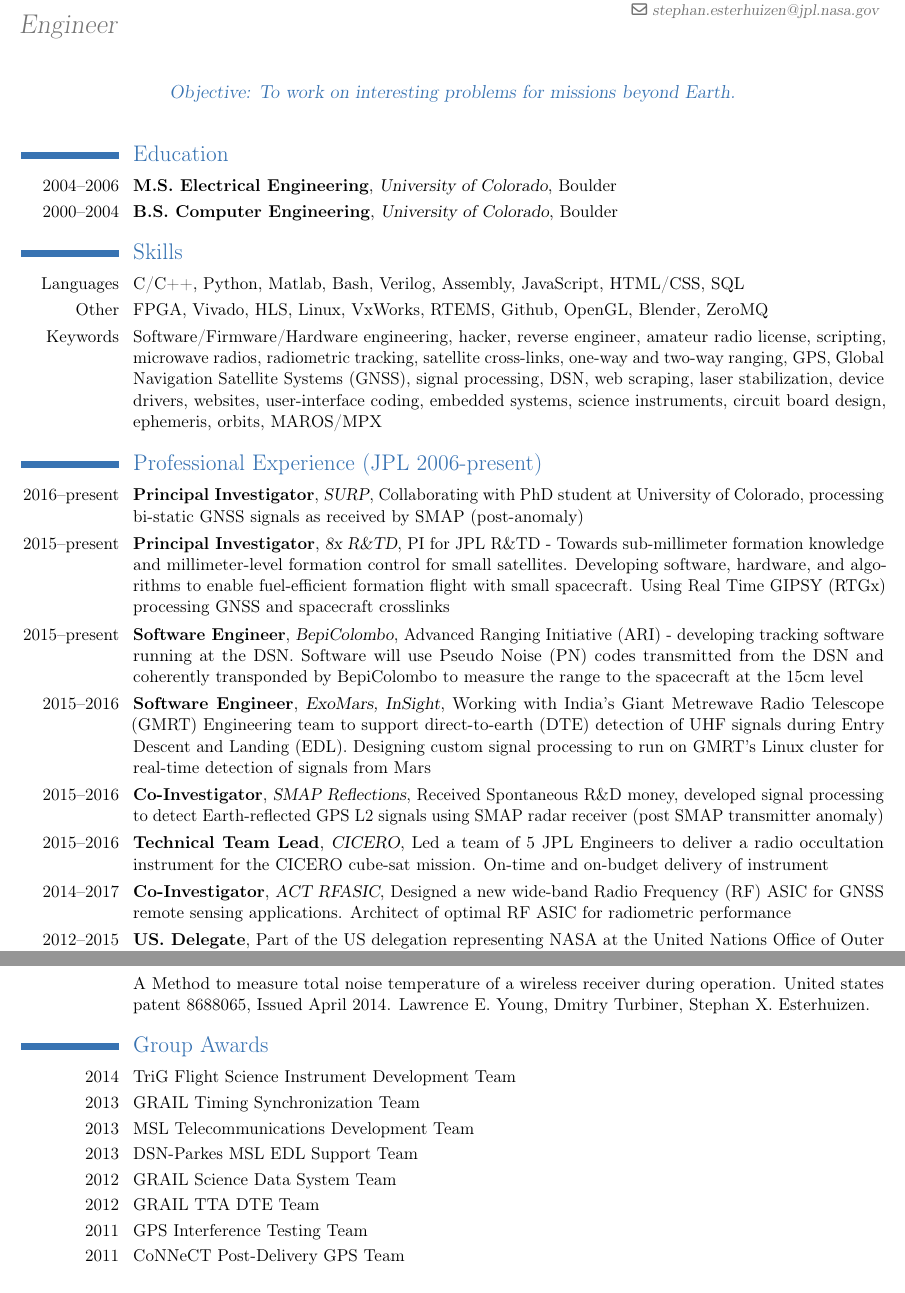
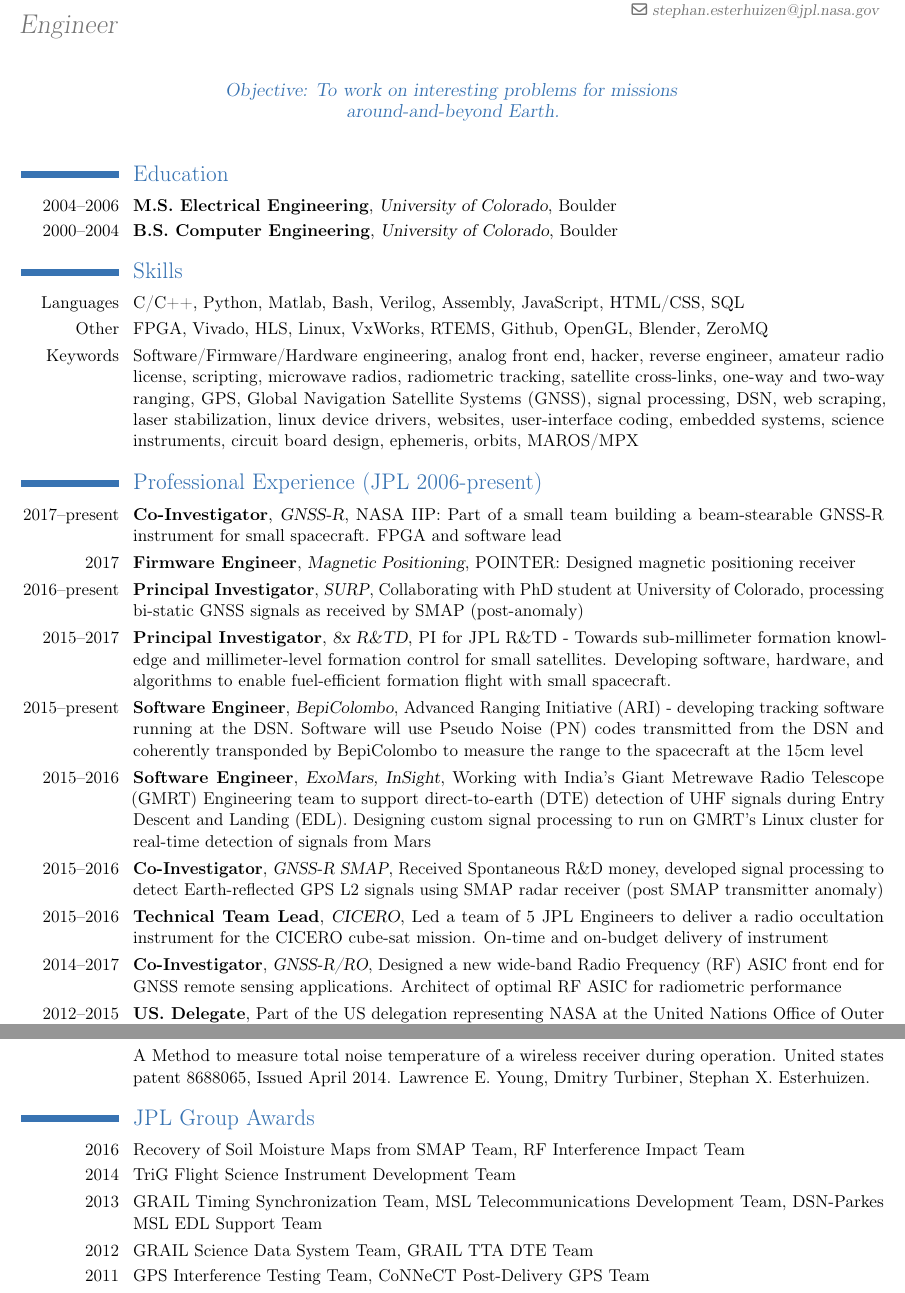
Before and after one commit to esterhui/resume, a LaTeX CV (cv.tex): two parts of pages 1 and 2 of 2, joined at a grey line, cut so that both start at the same text. Compiled offline with pdfLaTeX.

Commit message:
Updated with recent work

```diff
--- a/cv.tex
+++ b/cv.tex
@@ -17,7 +17,7 @@
 \email{stephan.esterhuizen@jpl.nasa.gov}
 \extrainfo{}
 %\photo[50pt]{photo.png}
-\quote{Objective: To work on interesting problems for missions beyond Earth.}
+\quote{Objective: To work on interesting problems for missions around-and-beyond Earth.}
 \makeatletter
 \renewcommand*{\bibliographyitemlabel}{\@biblabel{\arabic{enumiv}}}
 \makeatother
@@ -35,23 +35,25 @@
 \section{Skills}
 \cvline{Languages}{C/C++, Python, Matlab, Bash, Verilog, Assembly, JavaScript, HTML/CSS, SQL}
 \cvline{Other}{FPGA, Vivado, HLS, Linux, VxWorks, RTEMS, Github, OpenGL, Blender, ZeroMQ}
-\cvline{Keywords}{Software/Firmware/Hardware engineering, hacker, reverse engineer, amateur radio license, scripting, microwave radios, radiometric tracking, satellite cross-links, one-way and two-way ranging, GPS, Global Navigation Satellite Systems (GNSS), signal processing, DSN, web scraping, laser stabilization, device drivers, websites, user-interface coding, embedded systems, science instruments, circuit board design, ephemeris, orbits, MAROS/MPX}
+\cvline{Keywords}{Software/Firmware/Hardware engineering, analog front end, hacker, reverse engineer, amateur radio license, scripting, microwave radios, radiometric tracking, satellite cross-links, one-way and two-way ranging, GPS, Global Navigation Satellite Systems (GNSS), signal processing, DSN, web scraping, laser stabilization, linux device drivers, websites, user-interface coding, embedded systems, science instruments, circuit board design, ephemeris, orbits, MAROS/MPX}
 
 \section{Professional Experience (JPL 2006-present)}
+\cventry{2017--present}{Co-Investigator}{GNSS-R}{NASA IIP: Part of a small team building a beam-stearable GNSS-R instrument for small spacecraft. FPGA and software lead}{}{}
+\cventry{2017}{Firmware Engineer}{Magnetic Positioning}{POINTER:  Designed magnetic positioning receiver}{}{}
 \cventry{2016--present}{Principal Investigator}{SURP}{Collaborating with PhD student at University of Colorado, processing bi-static GNSS signals as received by SMAP (post-anomaly)}{}{}
 
-\cventry{2015--present}{Principal Investigator}{8x R\&TD}{PI for JPL R\&TD - Towards sub-millimeter formation knowledge and millimeter-level formation control for small satellites. Developing software, hardware, and algorithms to enable fuel-efficient formation flight with small spacecraft. Using Real Time GIPSY (RTGx) processing GNSS and spacecraft crosslinks}{}{}
+\cventry{2015--2017}{Principal Investigator}{8x R\&TD}{PI for JPL R\&TD - Towards sub-millimeter formation knowledge and millimeter-level formation control for small satellites. Developing software, hardware, and algorithms to enable fuel-efficient formation flight with small spacecraft.}{}{}
 
 \cventry{2015--present}{Software Engineer}{BepiColombo}{Advanced Ranging Initiative (ARI) - developing tracking software running at the DSN. Software will use Pseudo Noise (PN) codes transmitted from the DSN and coherently transponded by BepiColombo to measure the range to the spacecraft at the 15cm level}{}{}
 
 \cventry{2015--2016}{Software Engineer}{ExoMars, InSight}{Working with India's Giant Metrewave Radio Telescope (GMRT) Engineering team to support direct-to-earth (DTE) detection of UHF signals during Entry Descent and Landing (EDL). Designing custom signal processing to run on GMRT's Linux cluster for real-time detection of signals from Mars}{}{}
 
 
-\cventry{2015--2016}{Co-Investigator}{SMAP Reflections}{Received Spontaneous R\&D money, developed signal processing to detect Earth-reflected GPS L2 signals using SMAP radar receiver (post SMAP transmitter anomaly)}{}{}
+\cventry{2015--2016}{Co-Investigator}{GNSS-R SMAP}{Received Spontaneous R\&D money, developed signal processing to detect Earth-reflected GPS L2 signals using SMAP radar receiver (post SMAP transmitter anomaly)}{}{}
 
 \cventry{2015--2016}{Technical Team Lead}{CICERO}{Led a team of 5 JPL Engineers to deliver a radio occultation instrument for the CICERO cube-sat mission. On-time and on-budget delivery of instrument}{}{}
 
-\cventry{2014--2017}{Co-Investigator}{ACT RFASIC}{Designed a new wide-band Radio Frequency (RF) ASIC for GNSS remote sensing  applications. Architect of optimal RF ASIC for radiometric performance}{}{}
+\cventry{2014--2017}{Co-Investigator}{GNSS-R/RO}{Designed a new wide-band Radio Frequency (RF) ASIC front end for GNSS remote sensing  applications. Architect of optimal RF ASIC for radiometric performance}{}{}
 
 \cventry{2012--2015}{US. Delegate}{}{Part of the US delegation representing NASA at the United Nations Office of Outer Space Affairs, International Committee on GNSS. Advising UN member states on designing inter-operable GNSS constellations with the scientific community in mind}{}{}
 
@@ -91,14 +92,11 @@
 \section{Patents}
 \cvline{}{A Method to measure total noise temperature of a wireless receiver during operation. United states patent 8688065, Issued April 2014. Lawrence E. Young, Dmitry Turbiner, Stephan X. Esterhuizen.}
 
-\section{Group Awards}
+\section{JPL Group Awards}
+\cvline{2016}{Recovery of Soil Moisture Maps from SMAP Team, RF Interference Impact Team}
 \cvline{2014}{TriG Flight Science Instrument Development Team}
-\cvline{2013}{GRAIL Timing Synchronization Team}
-\cvline{2013}{MSL Telecommunications Development Team}
-\cvline{2013}{DSN-Parkes MSL EDL Support Team}
-\cvline{2012}{GRAIL Science Data System Team}
-\cvline{2012}{GRAIL TTA DTE Team}
-\cvline{2011}{GPS Interference Testing Team}
-\cvline{2011}{CoNNeCT Post-Delivery GPS Team}
+\cvline{2013}{GRAIL Timing Synchronization Team, MSL Telecommunications Development Team, DSN-Parkes MSL EDL Support Team}
+\cvline{2012}{GRAIL Science Data System Team, GRAIL TTA DTE Team}
+\cvline{2011}{GPS Interference Testing Team, CoNNeCT Post-Delivery GPS Team}
 
 \end{document}
```
Also changed, not shown: cv.pdf, cv.tex (1 more changed lines).
